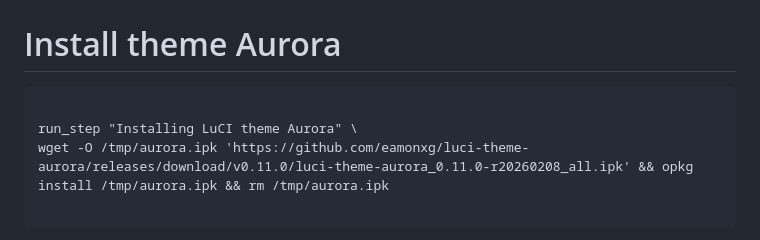
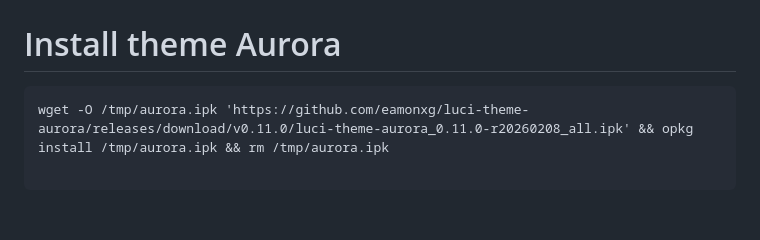
Before and after one commit to IXWRT/BNET, a Markdown page: README.md, the part around the change. GitHub-like rendering; blank space fills up the shorter version.

````diff
--- a/README.md
+++ b/README.md
@@ -3,8 +3,6 @@
 # Install theme Aurora
 
 ```
-
-run_step "Installing LuCI theme Aurora" \
 wget -O /tmp/aurora.ipk 'https://github.com/eamonxg/luci-theme-aurora/releases/download/v0.11.0/luci-theme-aurora_0.11.0-r20260208_all.ipk' && opkg install /tmp/aurora.ipk && rm /tmp/aurora.ipk
 
 ```
````
